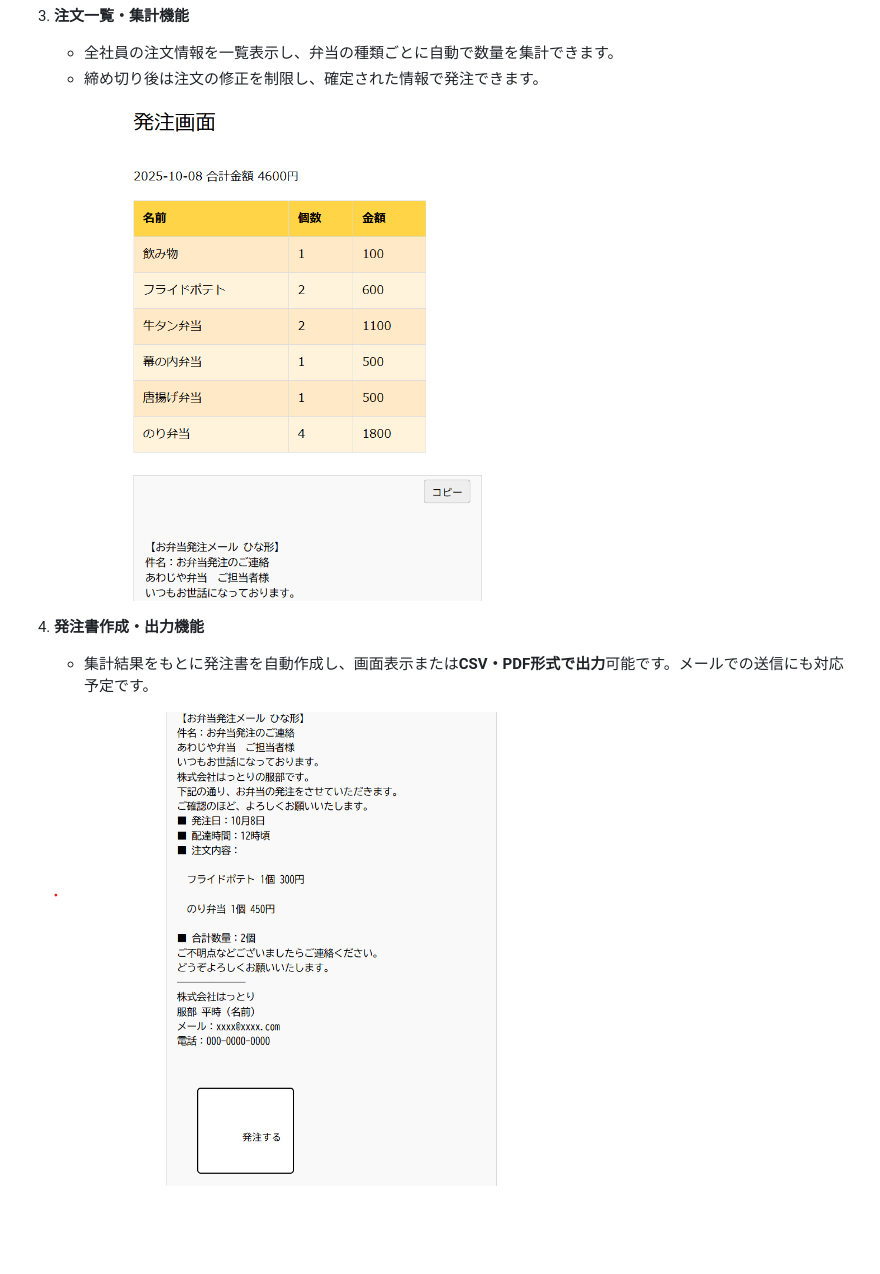
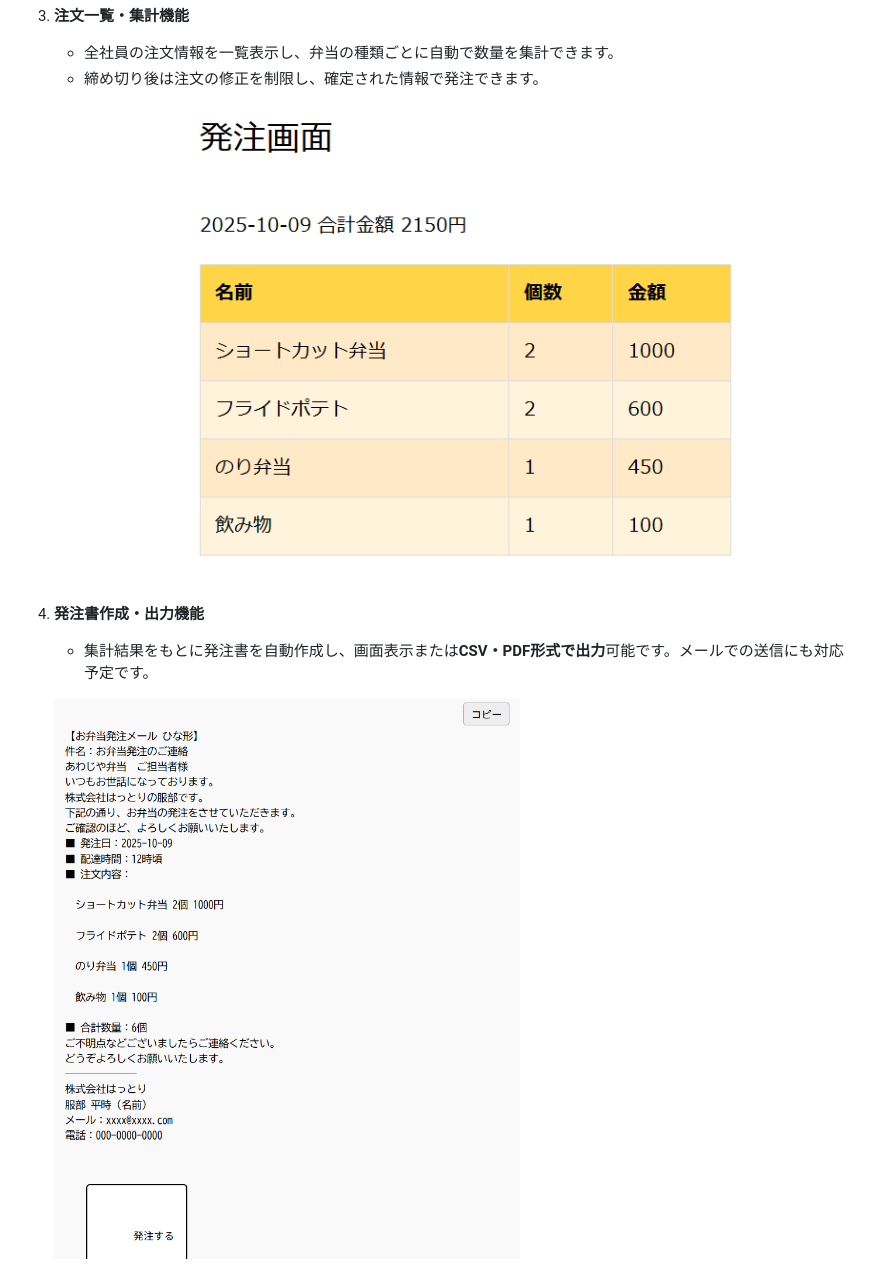
Before and after one commit to newosoal21-pixel/bentou, a Markdown page: README.md, the part around the change. GitHub-like rendering; blank space fills up the shorter version.

```diff
--- a/README.md
+++ b/README.md
@@ -43,12 +43,12 @@
     * 全社員の注文情報を一覧表示し、弁当の種類ごとに自動で数量を集計できます。
     * 締め切り後は注文の修正を制限し、確定された情報で発注できます。
 
-    ![注文集計画面のキャプチャ](screenshot/orderby.png)
+    ![注文集計画面のキャプチャ](screenshot/order3.png)
 
 4.  **発注書作成・出力機能**
     * 集計結果をもとに発注書を自動作成し、画面表示または**CSV・PDF形式で出力**可能です。メールでの送信にも対応予定です。
 
-    ![発注書画面のキャプチャ](screenshot/order2.png)
+    ![発注書画面のキャプチャ](screenshot/order4.png)
 
     ![最終確認画面のキャプチャ](screenshot/orderends.png)
 
```
